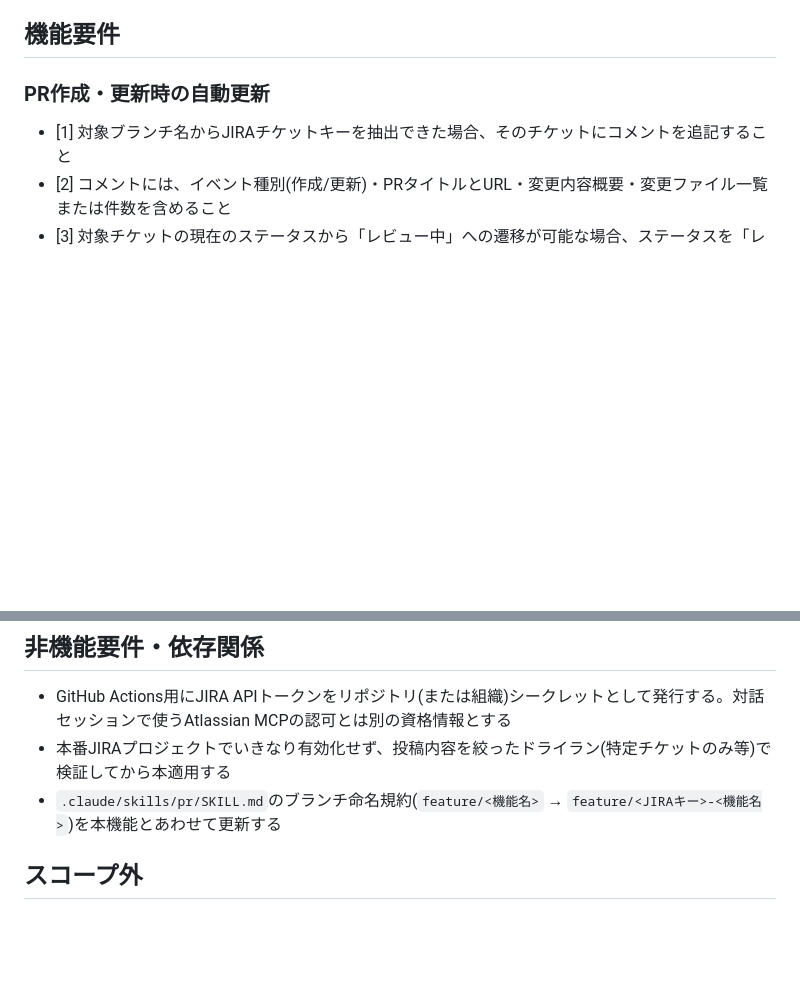
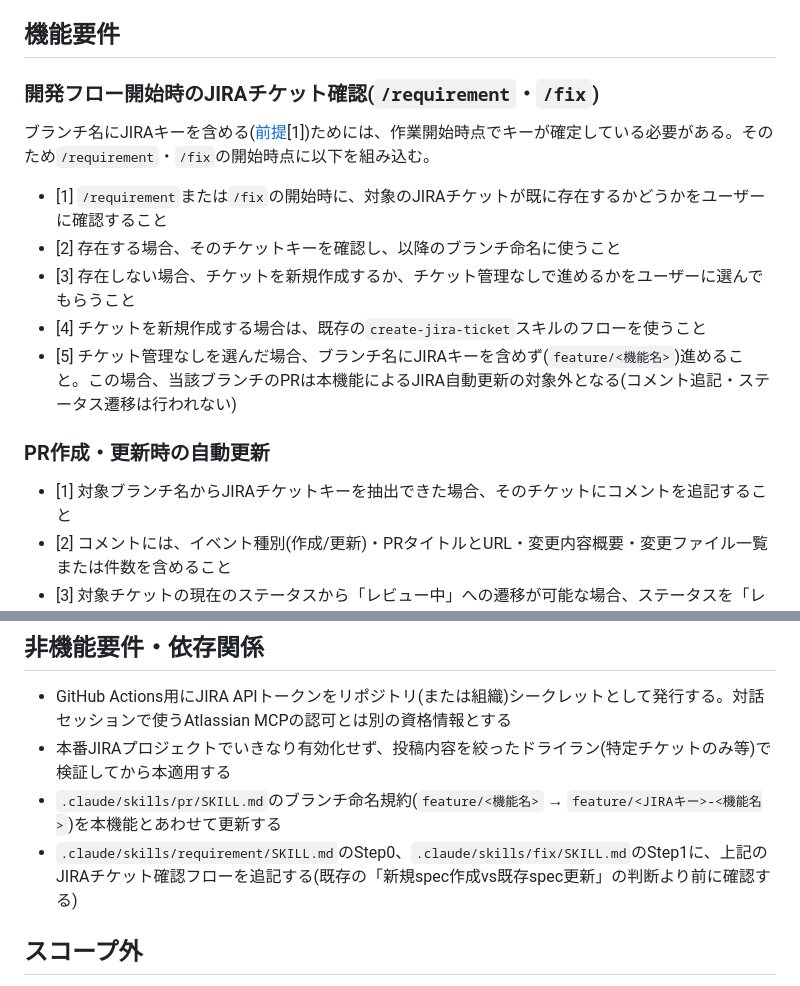
Before and after one commit to dnode-ryosuke-yamazaki/study, a Markdown page: specs/jira-automation/requirements.md, 2 parts joined by grey strips. Rendered like a GitHub page; blank space fills up the shorter version.

```diff
--- a/specs/jira-automation/requirements.md
+++ b/specs/jira-automation/requirements.md
@@ -19,6 +19,16 @@ PRの作成・更新・マージといったgitイベントに連動して、対
 - [2] 対象JIRAプロジェクトは問わない(ブランチ名からキーとして抽出できれば、どのプロジェクトのキーでも対象とする)
 
 ## 機能要件
+
+### 開発フロー開始時のJIRAチケット確認(`/requirement`・`/fix`)
+
+ブランチ名にJIRAキーを含める([前提](#前提-チケットキーとブランチの紐付け)[1])ためには、作業開始時点でキーが確定している必要がある。そのため`/requirement`・`/fix`の開始時点に以下を組み込む。
+
+- [1] `/requirement`または`/fix`の開始時に、対象のJIRAチケットが既に存在するかどうかをユーザーに確認すること
+- [2] 存在する場合、そのチケットキーを確認し、以降のブランチ命名に使うこと
+- [3] 存在しない場合、チケットを新規作成するか、チケット管理なしで進めるかをユーザーに選んでもらうこと
+- [4] チケットを新規作成する場合は、既存の`create-jira-ticket`スキルのフローを使うこと
+- [5] チケット管理なしを選んだ場合、ブランチ名にJIRAキーを含めず(`feature/<機能名>`)進めること。この場合、当該ブランチのPRは本機能によるJIRA自動更新の対象外となる(コメント追記・ステータス遷移は行われない)
 
 ### PR作成・更新時の自動更新
 
@@ -50,6 +60,7 @@ PRの作成・更新・マージといったgitイベントに連動して、対
 - GitHub Actions用にJIRA APIトークンをリポジトリ(または組織)シークレットとして発行する。対話セッションで使うAtlassian MCPの認可とは別の資格情報とする
 - 本番JIRAプロジェクトでいきなり有効化せず、投稿内容を絞ったドライラン(特定チケットのみ等)で検証してから本適用する
 - `.claude/skills/pr/SKILL.md`のブランチ命名規約(`feature/<機能名>` → `feature/<JIRAキー>-<機能名>`)を本機能とあわせて更新する
+- `.claude/skills/requirement/SKILL.md`のStep0、`.claude/skills/fix/SKILL.md`のStep1に、上記のJIRAチケット確認フローを追記する(既存の「新規spec作成vs既存spec更新」の判断より前に確認する)
 
 ## スコープ外
 
```
Also changed, not shown: other parts of specs/jira-automation/requirements.md (+16 -2 lines), specs/jira-automation/design.md (+2 -0 lines), specs/jira-automation/tasks.md (+2 -0 lines).
